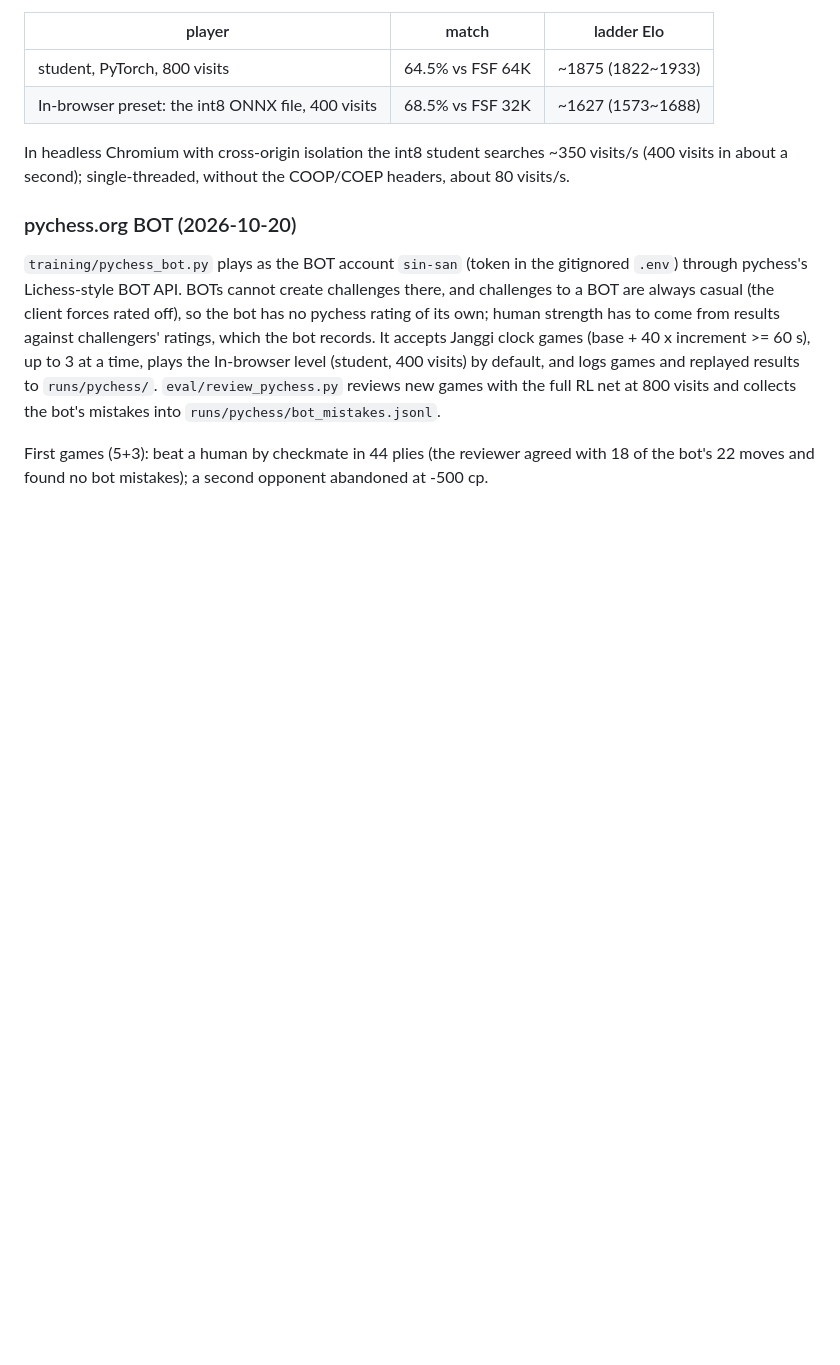
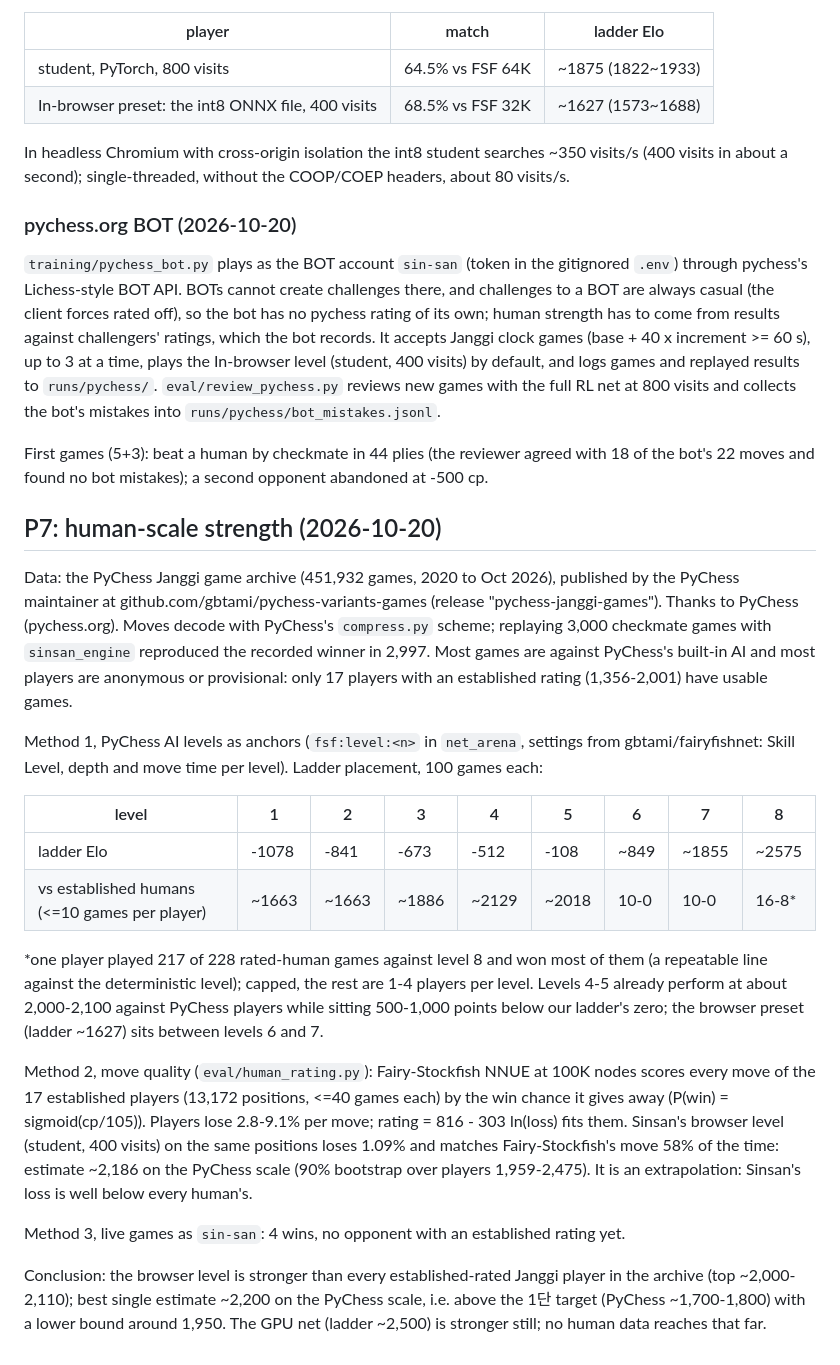
Before and after one commit to VectorSophie/sinsan, a Markdown page: docs/REBUILD_LOG.md, the part around the change. Rendered like a GitHub page; blank space fills up the shorter version.

Commit message:
Human-scale strength: PyChess AI-level anchors and move-quality estimate (~2200 PyChess scale for the browser level)
Co-Authored-By: Claude Opus 5.5 <noreply@anthropic.com>
Claude-Session: https://claude.ai/code/session_01QLrKhpxcaon3Ve566Pk6DN

```diff
--- a/docs/REBUILD_LOG.md
+++ b/docs/REBUILD_LOG.md
@@ -195,3 +195,39 @@ bot's mistakes into `runs/pychess/bot_mistakes.jsonl`.
 
 First games (5+3): beat a human by checkmate in 44 plies (the reviewer agreed with 18 of the bot's
 22 moves and found no bot mistakes); a second opponent abandoned at -500 cp.
+
+## P7: human-scale strength (2026-10-20)
+
+Data: the PyChess Janggi game archive (451,932 games, 2020 to Oct 2026), published by the PyChess
+maintainer at github.com/gbtami/pychess-variants-games (release "pychess-janggi-games"). Thanks to
+PyChess (pychess.org). Moves decode with PyChess's `compress.py` scheme; replaying 3,000 checkmate
+games with `sinsan_engine` reproduced the recorded winner in 2,997. Most games are against PyChess's
+built-in AI and most players are anonymous or provisional: only 17 players with an established
+rating (1,356-2,001) have usable games.
+
+Method 1, PyChess AI levels as anchors (`fsf:level:<n>` in `net_arena`, settings from
+gbtami/fairyfishnet: Skill Level, depth and move time per level). Ladder placement, 100 games each:
+
+| level | 1 | 2 | 3 | 4 | 5 | 6 | 7 | 8 |
+|---|---|---|---|---|---|---|---|---|
+| ladder Elo | -1078 | -841 | -673 | -512 | -108 | ~849 | ~1855 | ~2575 |
+| vs established humans (<=10 games per player) | ~1663 | ~1663 | ~1886 | ~2129 | ~2018 | 10-0 | 10-0 | 16-8* |
+
+*one player played 217 of 228 rated-human games against level 8 and won most of them (a repeatable
+line against the deterministic level); capped, the rest are 1-4 players per level. Levels 4-5 already
+perform at about 2,000-2,100 against PyChess players while sitting 500-1,000 points below our
+ladder's zero; the browser preset (ladder ~1627) sits between levels 6 and 7.
+
+Method 2, move quality (`eval/human_rating.py`): Fairy-Stockfish NNUE at 100K nodes scores every
+move of the 17 established players (13,172 positions, <=40 games each) by the win chance it gives
+away (P(win) = sigmoid(cp/105)). Players lose 2.8-9.1% per move; rating = 816 - 303 ln(loss) fits
+them. Sinsan's browser level (student, 400 visits) on the same positions loses 1.09% and matches
+Fairy-Stockfish's move 58% of the time: estimate ~2,186 on the PyChess scale (90% bootstrap over
+players 1,959-2,475). It is an extrapolation: Sinsan's loss is well below every human's.
+
+Method 3, live games as `sin-san`: 4 wins, no opponent with an established rating yet.
+
+Conclusion: the browser level is stronger than every established-rated Janggi player in the archive
+(top ~2,000-2,110); best single estimate ~2,200 on the PyChess scale, i.e. above the 1단 target
+(PyChess ~1,700-1,800) with a lower bound around 1,950. The GPU net (ladder ~2,500) is stronger
+still; no human data reaches that far.
```
Also changed, not shown: README.md (+4 -0 lines).
